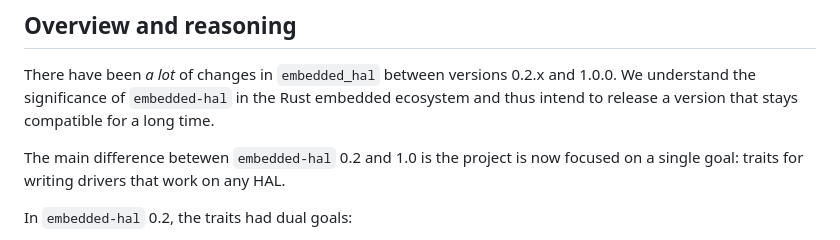
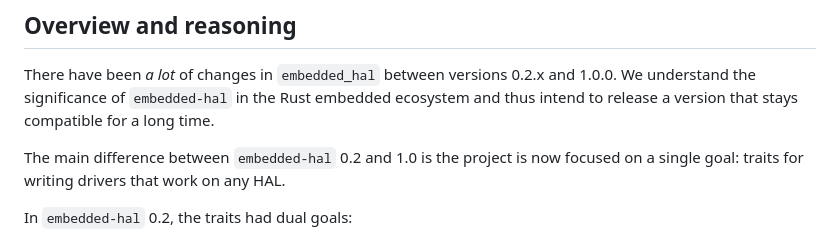
Before and after one commit to rust-embedded/embedded-hal, a Markdown page: MIGRATING-0.2-1.0.md, the part around the change. GitHub-like rendering.

Commit message:
Migration guide typo

```diff
--- a/MIGRATING-0.2-1.0.md
+++ b/MIGRATING-0.2-1.0.md
@@ -26,7 +26,7 @@ There have been _a lot_ of changes in `embedded_hal` between versions 0.2.x and
 We understand the significance of `embedded-hal` in the Rust embedded
 ecosystem and thus intend to release a version that stays compatible for a long time.
 
-The main difference betewen `embedded-hal` 0.2 and 1.0 is the project is now focused
+The main difference between `embedded-hal` 0.2 and 1.0 is the project is now focused
 on a single goal: traits for writing drivers that work on any HAL.
 
 In `embedded-hal` 0.2, the traits had dual goals:
```
